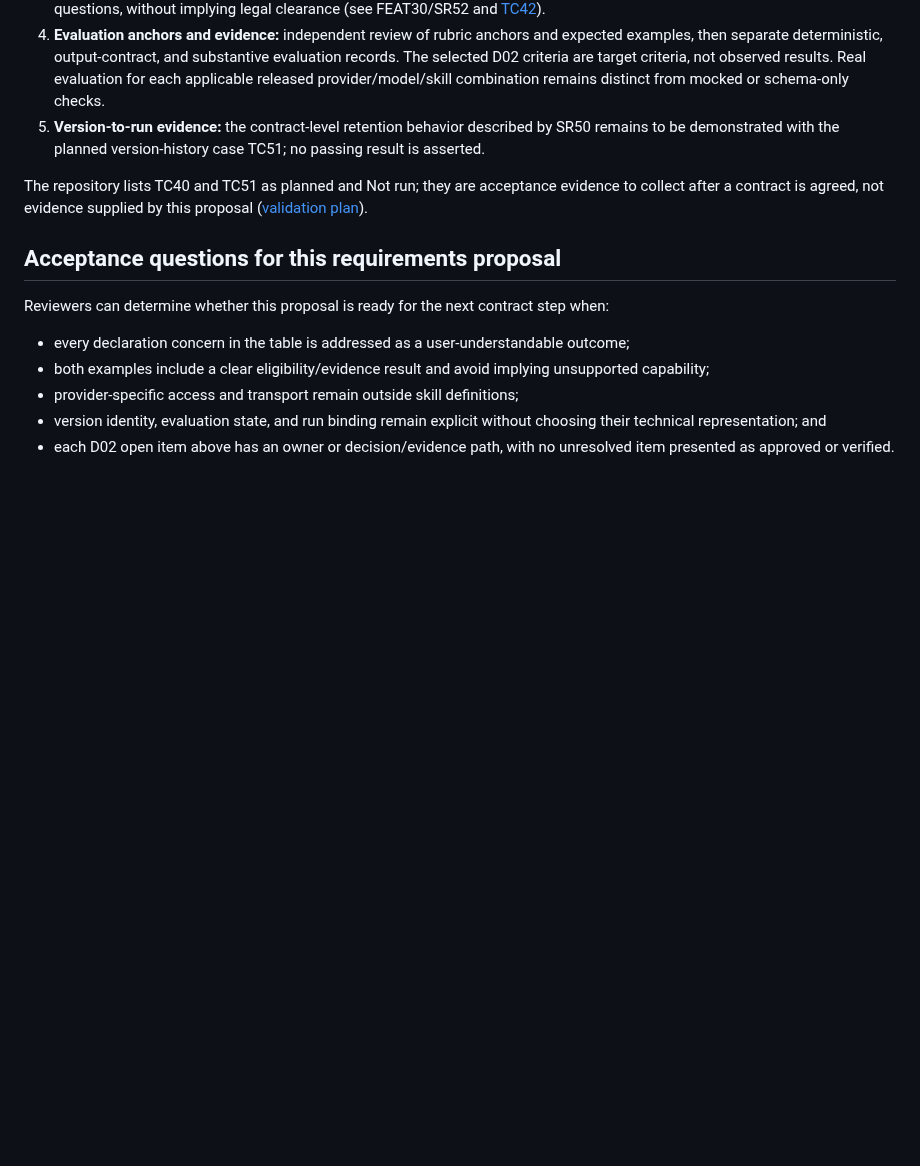
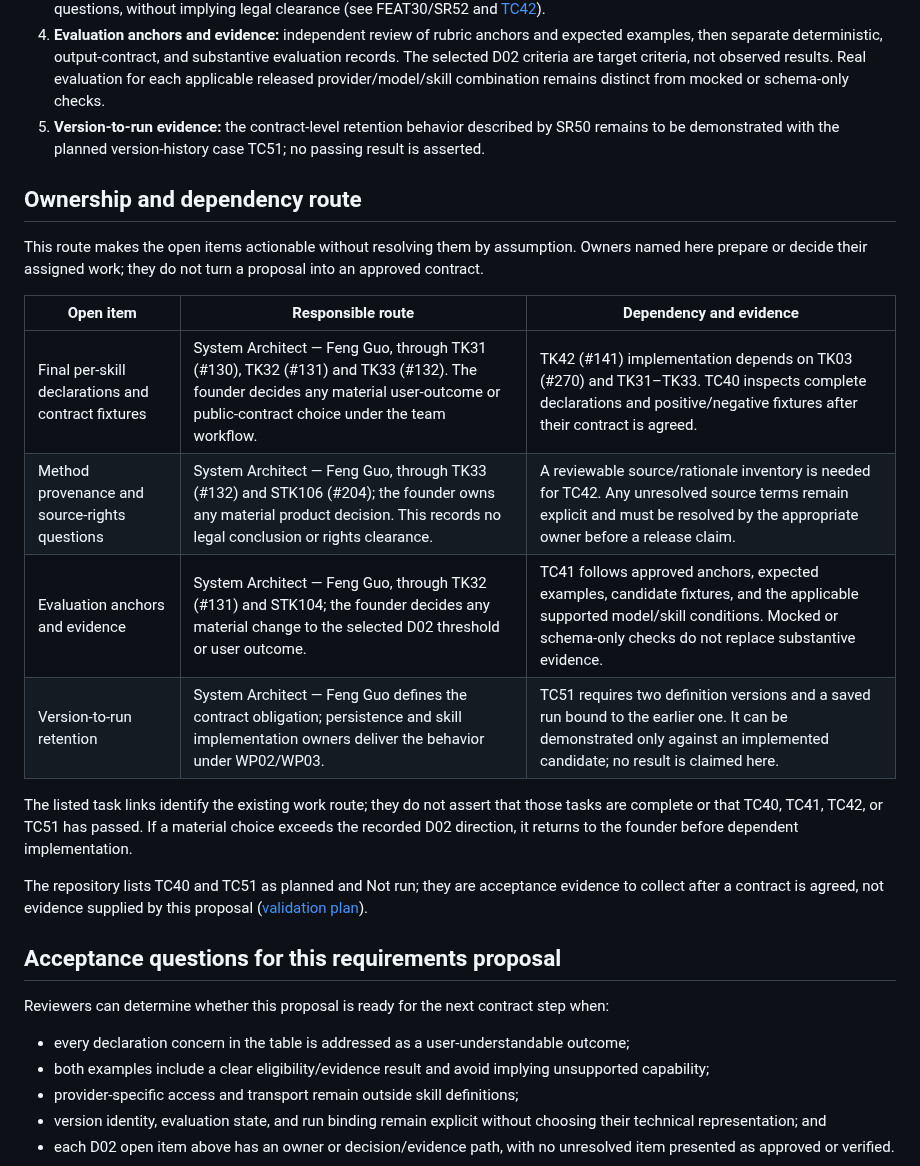
Before and after one commit to fengguode/DATARA, a Markdown page: docs/management/skill-declaration-requirements.md, the part around the change. GitHub-like rendering; blank space fills up the shorter version.

Commit message:
Clarify TK31 open-item owners and dependencies

```diff
--- a/docs/management/skill-declaration-requirements.md
+++ b/docs/management/skill-declaration-requirements.md
@@ -51,6 +51,19 @@ The following remain open for the D02 contract/evidence work and require explici
 4. **Evaluation anchors and evidence:** independent review of rubric anchors and expected examples, then separate deterministic, output-contract, and substantive evaluation records. The selected D02 criteria are target criteria, not observed results. Real evaluation for each applicable released provider/model/skill combination remains distinct from mocked or schema-only checks.
 5. **Version-to-run evidence:** the contract-level retention behavior described by SR50 remains to be demonstrated with the planned version-history case TC51; no passing result is asserted.
 
+## Ownership and dependency route
+
+This route makes the open items actionable without resolving them by assumption. Owners named here prepare or decide their assigned work; they do not turn a proposal into an approved contract.
+
+| Open item | Responsible route | Dependency and evidence |
+| --- | --- | --- |
+| Final per-skill declarations and contract fixtures | System Architect — Feng Guo, through TK31 (#130), TK32 (#131) and TK33 (#132). The founder decides any material user-outcome or public-contract choice under the team workflow. | TK42 (#141) implementation depends on TK03 (#270) and TK31–TK33. TC40 inspects complete declarations and positive/negative fixtures after their contract is agreed. |
+| Method provenance and source-rights questions | System Architect — Feng Guo, through TK33 (#132) and STK106 (#204); the founder owns any material product decision. This records no legal conclusion or rights clearance. | A reviewable source/rationale inventory is needed for TC42. Any unresolved source terms remain explicit and must be resolved by the appropriate owner before a release claim. |
+| Evaluation anchors and evidence | System Architect — Feng Guo, through TK32 (#131) and STK104; the founder decides any material change to the selected D02 threshold or user outcome. | TC41 follows approved anchors, expected examples, candidate fixtures, and the applicable supported model/skill conditions. Mocked or schema-only checks do not replace substantive evidence. |
+| Version-to-run retention | System Architect — Feng Guo defines the contract obligation; persistence and skill implementation owners deliver the behavior under WP02/WP03. | TC51 requires two definition versions and a saved run bound to the earlier one. It can be demonstrated only against an implemented candidate; no result is claimed here. |
+
+The listed task links identify the existing work route; they do not assert that those tasks are complete or that TC40, TC41, TC42, or TC51 has passed. If a material choice exceeds the recorded D02 direction, it returns to the founder before dependent implementation.
+
 The repository lists TC40 and TC51 as planned and Not run; they are acceptance evidence to collect after a contract is agreed, not evidence supplied by this proposal ([validation plan](validation-plan.md)).
 
 ## Acceptance questions for this requirements proposal
```
